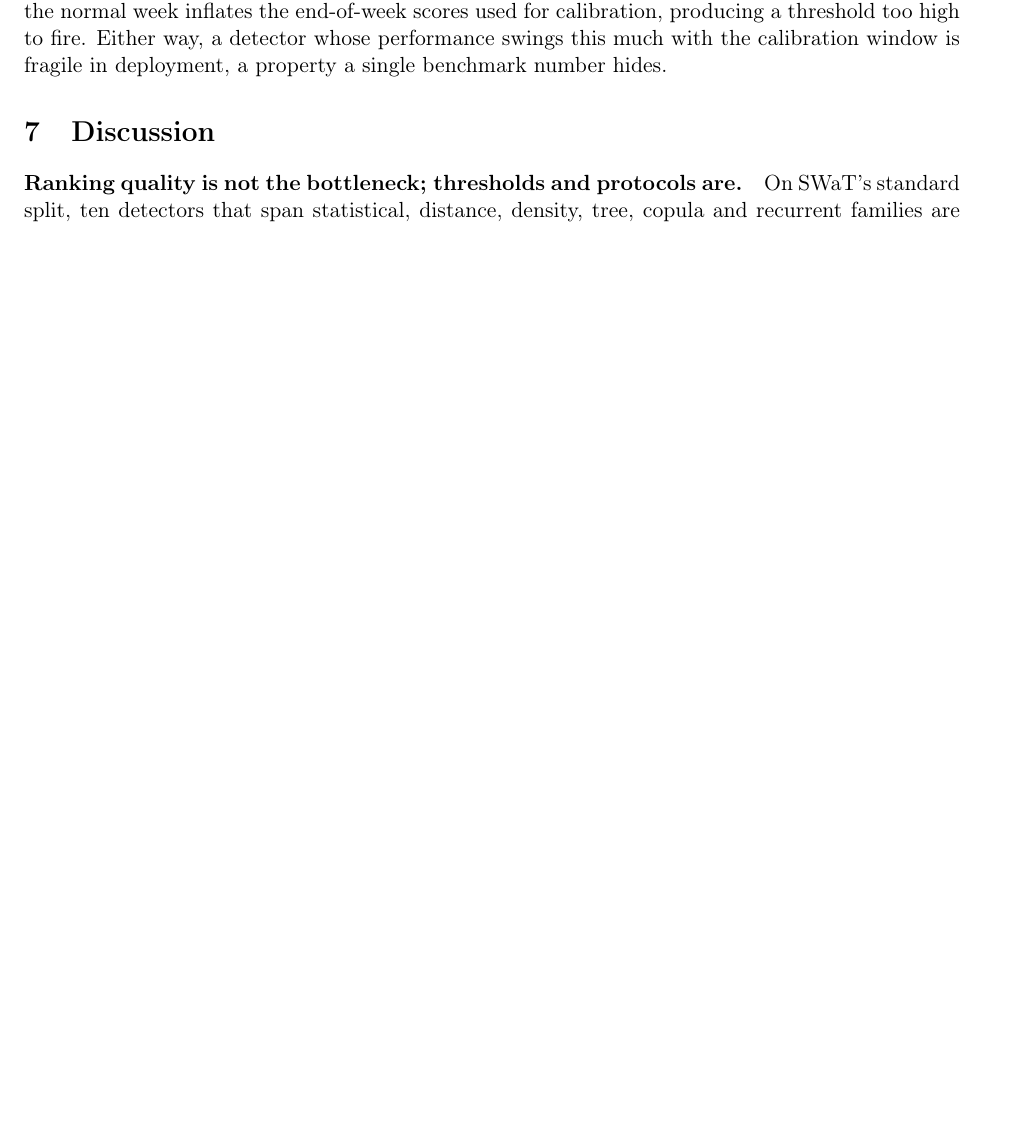
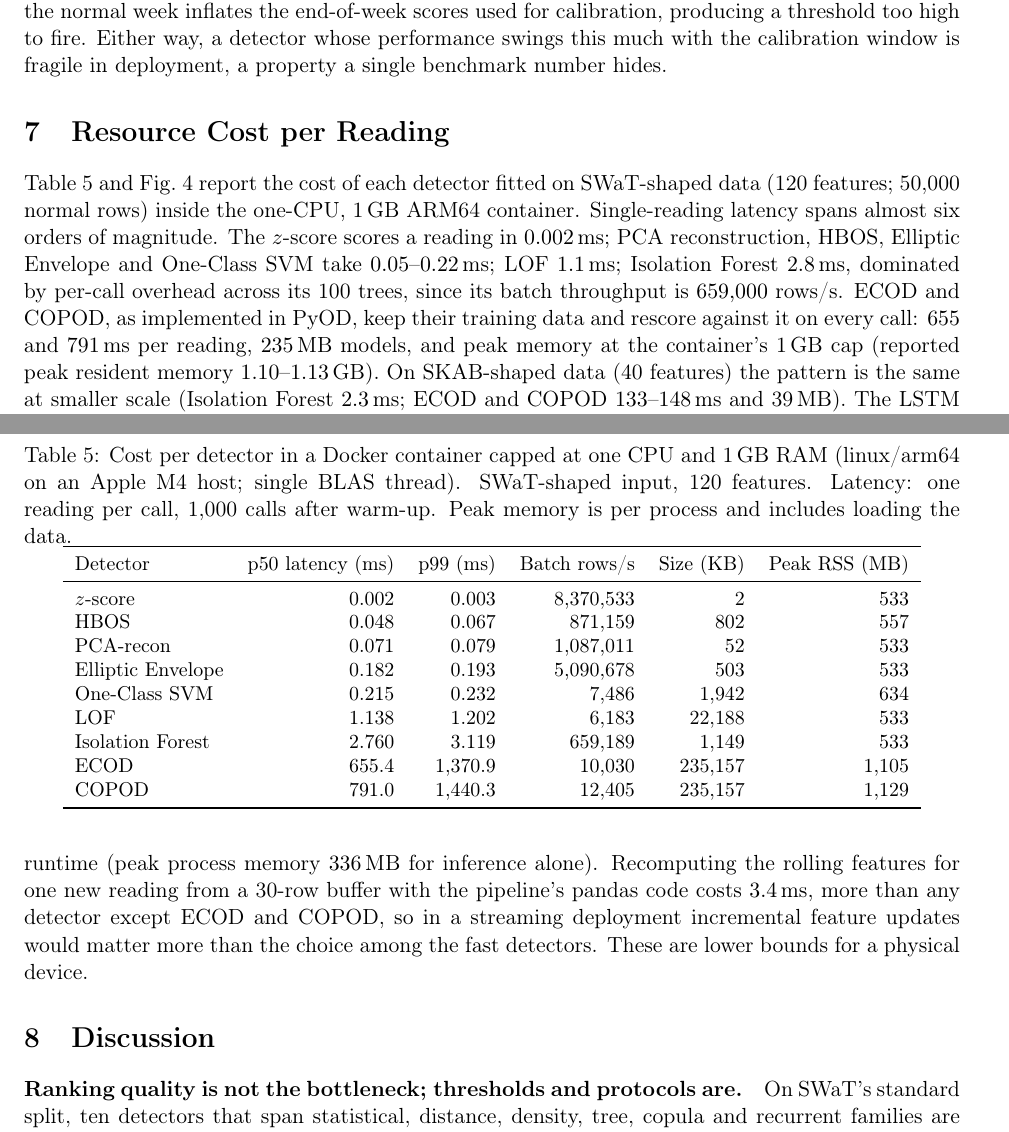
Before and after one commit to sarjanshah14/SensorGuard-Research, a LaTeX paper (paper/paper2_revised.tex): part of page 10 of 18 before the commit and two parts of pages 10 and 11 of 20 after it, the two joined at a grey line, cut so that both start at the same text, the shorter picture padded with empty space. Compiled offline with pdfLaTeX.

Commit message:
Finish revision: edge cost section, figures, Overleaf package for paper2
Co-Authored-By: Claude Opus 5.5 <noreply@anthropic.com>

```diff
--- a/paper/paper2_revised.tex
+++ b/paper/paper2_revised.tex
@@ -620,4 +620,48 @@ calibration, producing a threshold too high to fire. Either way, a detector
 whose performance swings this much with the calibration window is fragile in
 deployment, a property a single benchmark number hides.
 
-%%EDGE%%
+\section{Resource Cost per Reading}
+\label{sec:edge}
+
+Table~\ref{tab:edge} and Fig.~\ref{fig:edge} report the cost of each detector
+fitted on SWaT-shaped data (120 features; 50{,}000 normal rows) inside the
+one-CPU, 1\,GB ARM64 container. Single-reading latency spans almost six orders of
+magnitude. The $z$-score scores a reading in $0.002$\,ms; PCA reconstruction, HBOS,
+Elliptic Envelope and One-Class SVM take $0.05$--$0.22$\,ms; LOF $1.1$\,ms;
+Isolation Forest $2.8$\,ms, dominated by per-call overhead across its 100 trees,
+since its batch throughput is $659{,}000$ rows/s. ECOD and COPOD, as implemented in
+PyOD, keep their training data and rescore against it on every call: $655$ and
+$791$\,ms per reading, $235$\,MB models, and peak memory at the container's 1\,GB cap
+(reported peak resident memory $1.10$--$1.13$\,GB). On SKAB-shaped data (40
+features) the pattern is the same at smaller scale (Isolation Forest $2.3$\,ms; ECOD
+and COPOD $133$--$148$\,ms and 39\,MB). The LSTM autoencoder takes $0.86$\,ms per
+30-second window with 58k parameters, but needs a deep-learning runtime (peak
+process memory $336$\,MB for inference alone). Recomputing the rolling features for
+one new reading from a 30-row buffer with the pipeline's pandas code costs
+$3.4$\,ms, more than any detector except ECOD and COPOD, so in a streaming
+deployment incremental feature updates would matter more than the choice among the
+fast detectors. These are lower bounds for a physical device.
+
+\begin{table}[t]
+\centering\small
+\caption{Cost per detector in a Docker container capped at one CPU and 1\,GB RAM
+(linux/arm64 on an Apple M4 host; single BLAS thread). SWaT-shaped input, 120
+features. Latency: one reading per call, 1{,}000 calls after warm-up. Peak memory is
+per process and includes loading the data.}
+\label{tab:edge}
+\begin{tabular}{lrrrrr}
+\toprule
+Detector & p50 latency (ms) & p99 (ms) & Batch rows/s & Size (KB) & Peak RSS (MB) \\
+\midrule
+$z$-score & 0.002 & 0.003 & 8{,}370{,}533 & 2 & 533 \\
+HBOS & 0.048 & 0.067 & 871{,}159 & 802 & 557 \\
+PCA-recon & 0.071 & 0.079 & 1{,}087{,}011 & 52 & 533 \\
+Elliptic Envelope & 0.182 & 0.193 & 5{,}090{,}678 & 503 & 533 \\
+One-Class SVM & 0.215 & 0.232 & 7{,}486 & 1{,}942 & 634 \\
+LOF & 1.138 & 1.202 & 6{,}183 & 22{,}188 & 533 \\
+Isolation Forest & 2.760 & 3.119 & 659{,}189 & 1{,}149 & 533 \\
+ECOD & 655.4 & 1{,}370.9 & 10{,}030 & 235{,}157 & 1{,}105 \\
+COPOD & 791.0 & 1{,}440.3 & 12{,}405 & 235{,}157 & 1{,}129 \\
+\bottomrule
+\end{tabular}
+\end{table}
@@ -624,3 +674,5 @@ deployment, a property a single benchmark number hides.
+\label{fig:edge}
+\end{figure}
 
 \section{Discussion}
 \label{sec:discussion}
```
Also changed, not shown: paper/README.md, results/revised/figures/edge_cost.png, paper/paper2_revised.tex (19 more changed lines), 3 other files.
